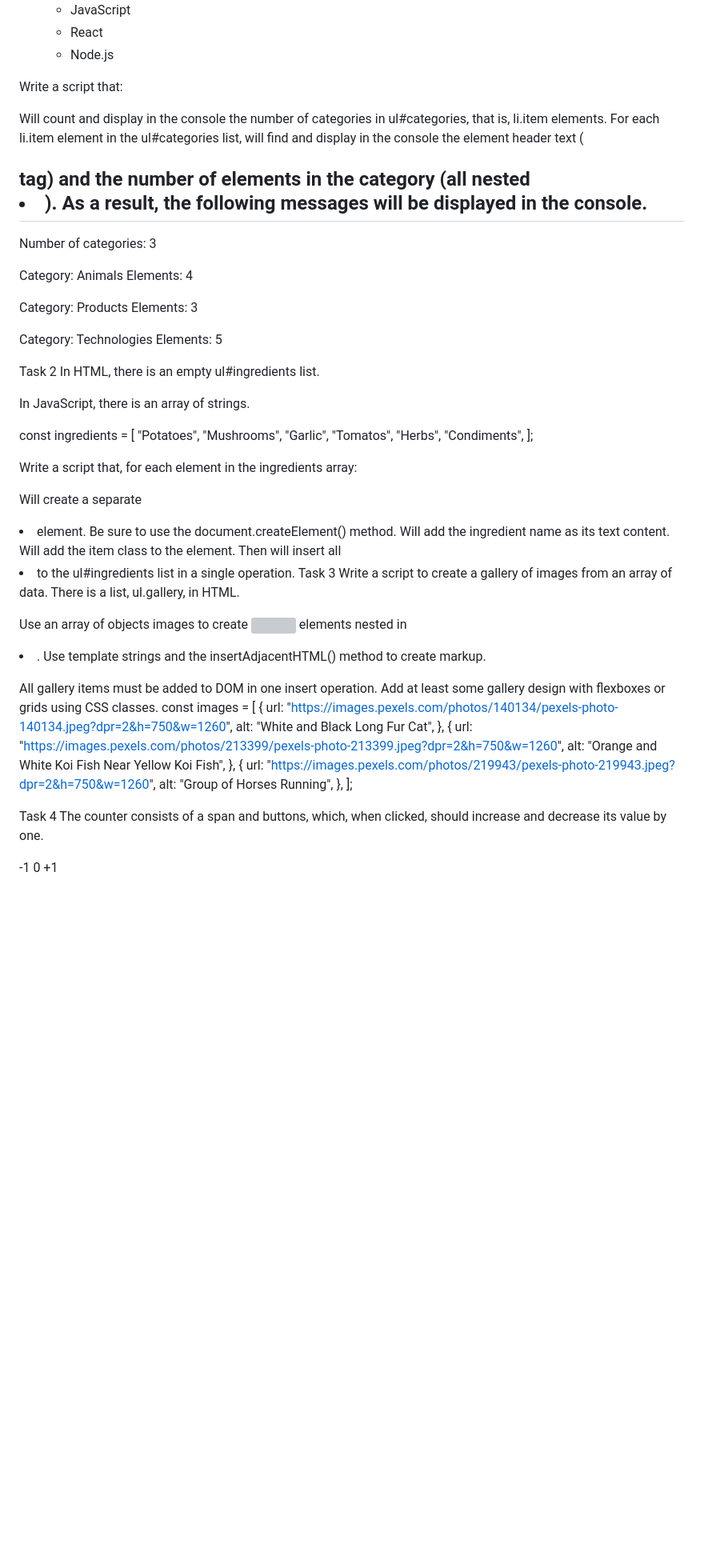
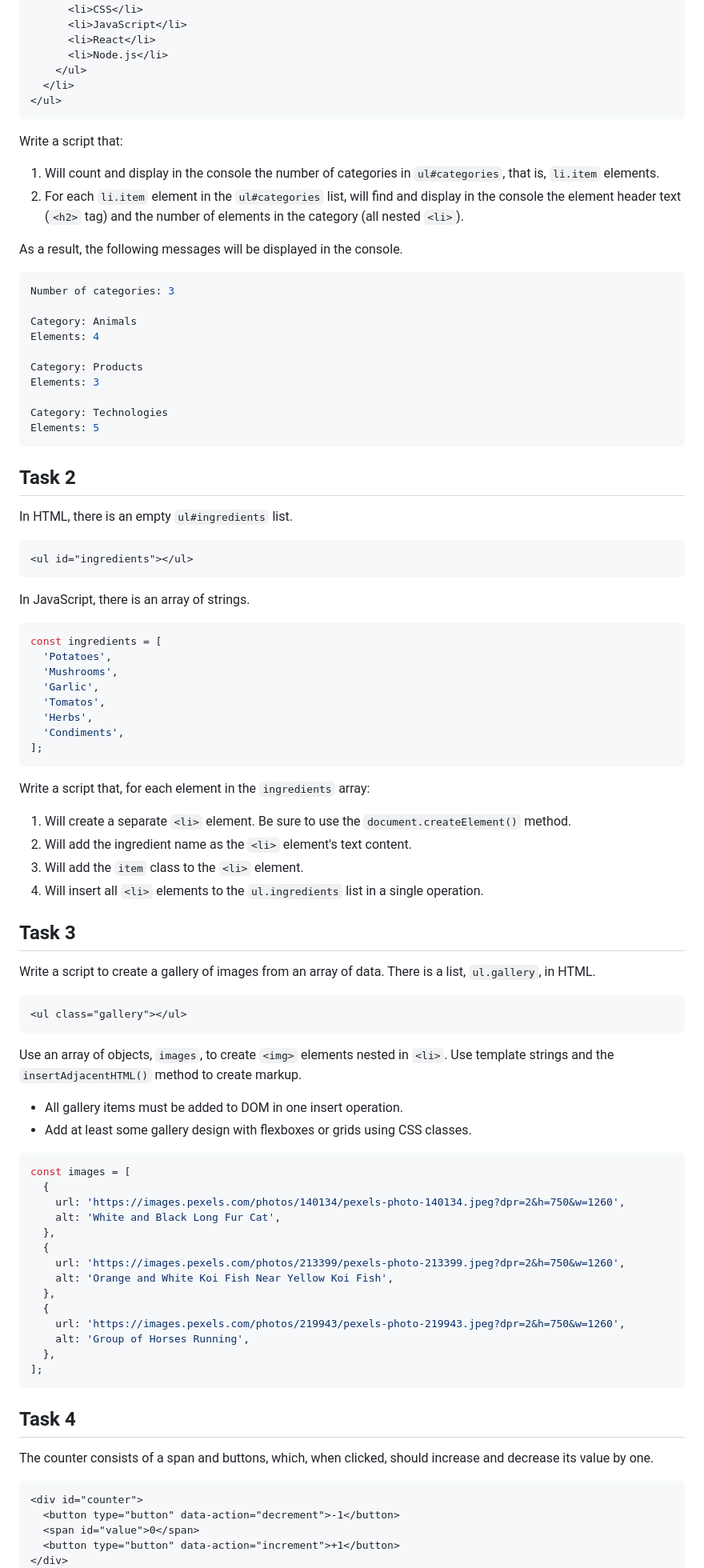
Before and after one commit to Troshuk/js-dom-and-events, a Markdown page: README.md, the part around one of its changes. Shown at 80% size. GitHub-like rendering; blank space fills up the shorter version; grey boxes are pictures that could not be loaded.

````diff
--- a/README.md
+++ b/README.md
@@ -45,13 +47,16 @@ In HTML, there is a list of categories, ul#categories.
     </ul>
   </li>
 </ul>
+```
 
 Write a script that:
 
-Will count and display in the console the number of categories in ul#categories, that is, li.item elements.
-For each li.item element in the ul#categories list, will find and display in the console the element header text (<h2> tag) and the number of elements in the category (all nested <li>).
+1. Will count and display in the console the number of categories in `ul#categories`, that is, `li.item` elements.
+2. For each `li.item` element in the `ul#categories` list, will find and display in the console the element header text (`<h2>` tag) and the number of elements in the category (all nested `<li>`).
+
 As a result, the following messages will be displayed in the console.
 
+```bash
 Number of categories: 3
 
 Category: Animals
@@ -62,60 +67,75 @@ Elements: 3
 
 Category: Technologies
 Elements: 5
+```
 
-Task 2
-In HTML, there is an empty ul#ingredients list.
+## Task 2
 
+In HTML, there is an empty `ul#ingredients` list.
+
+```html
 <ul id="ingredients"></ul>
+```
 
 In JavaScript, there is an array of strings.
 
+```js
 const ingredients = [
-  "Potatoes",
-  "Mushrooms",
-  "Garlic",
-  "Tomatos",
-  "Herbs",
-  "Condiments",
+  'Potatoes',
+  'Mushrooms',
+  'Garlic',
+  'Tomatos',
+  'Herbs',
+  'Condiments',
 ];
+```
 
-Write a script that, for each element in the ingredients array:
+Write a script that, for each element in the `ingredients` array:
 
-Will create a separate <li> element. Be sure to use the document.createElement() method.
-Will add the ingredient name as its text content.
-Will add the item class to the element.
-Then will insert all <li> to the ul#ingredients list in a single operation.
-Task 3
-Write a script to create a gallery of images from an array of data. There is a list, ul.gallery, in HTML.
+1. Will create a separate `<li>` element. Be sure to use the `document.createElement()` method.
+2. Will add the ingredient name as the `<li>` element's text content.
+3. Will add the `item` class to the `<li>` element.
+4. Will insert all `<li>` elements to the `ul.ingredients` list in a single operation.
 
+## Task 3
+
+Write a script to create a gallery of images from an array of data. There is a list, `ul.gallery`, in HTML.
+
+```html
 <ul class="gallery"></ul>
+```
 
-Use an array of objects images to create <img> elements nested in <li>. Use template strings and the insertAdjacentHTML() method to create markup.
+Use an array of objects, `images`, to create `<img>` elements nested in `<li>`. Use template strings and the `insertAdjacentHTML()` method to create markup.
 
-All gallery items must be added to DOM in one insert operation.
-Add at least some gallery design with flexboxes or grids using CSS classes.
+- All gallery items must be added to DOM in one insert operation.
+- Add at least some gallery design with flexboxes or grids using CSS classes.
+
+```js
 const images = [
   {
-    url: "https://images.pexels.com/photos/140134/pexels-photo-140134.jpeg?dpr=2&h=750&w=1260",
-    alt: "White and Black Long Fur Cat",
+    url: 'https://images.pexels.com/photos/140134/pexels-photo-140134.jpeg?dpr=2&h=750&w=1260',
+    alt: 'White and Black Long Fur Cat',
   },
   {
-    url: "https://images.pexels.com/photos/213399/pexels-photo-213399.jpeg?dpr=2&h=750&w=1260",
-    alt: "Orange and White Koi Fish Near Yellow Koi Fish",
+    url: 'https://images.pexels.com/photos/213399/pexels-photo-213399.jpeg?dpr=2&h=750&w=1260',
+    alt: 'Orange and White Koi Fish Near Yellow Koi Fish',
   },
   {
-    url: "https://images.pexels.com/photos/219943/pexels-photo-219943.jpeg?dpr=2&h=750&w=1260",
-    alt: "Group of Horses Running",
+    url: 'https://images.pexels.com/photos/219943/pexels-photo-219943.jpeg?dpr=2&h=750&w=1260',
+    alt: 'Group of Horses Running',
   },
 ];
+```
 
+## Task 4
 
-Task 4
 The counter consists of a span and buttons, which, when clicked, should increase and decrease its value by one.
 
+```html
 <div id="counter">
   <button type="button" data-action="decrement">-1</button>
   <span id="value">0</span>
   <button type="button" data-action="increment">+1</button>
 </div>
+```
 
````
Also changed, not shown: other parts of README.md (+75 -48 lines).
